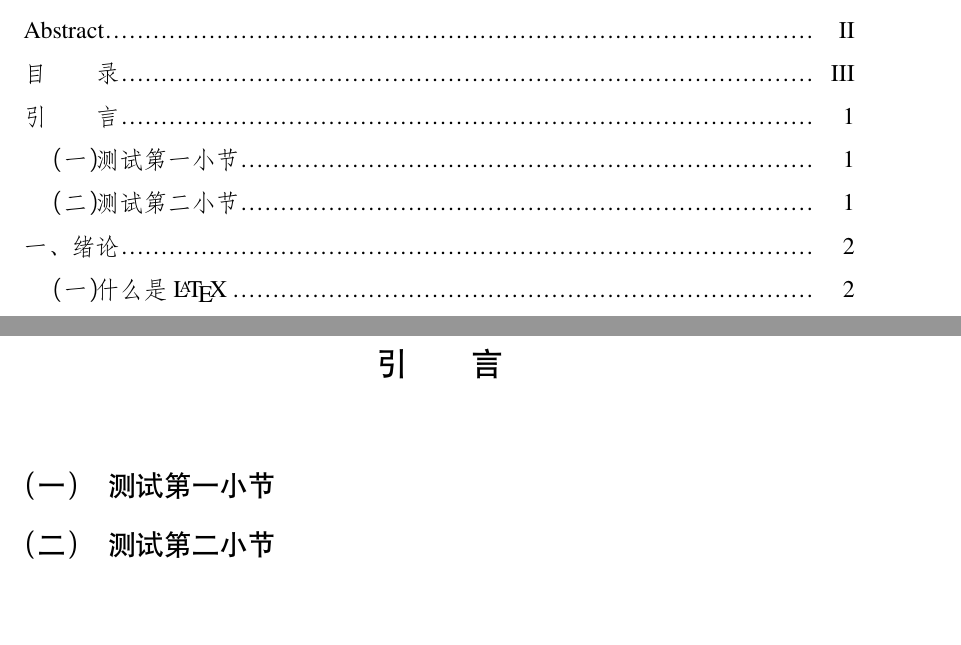
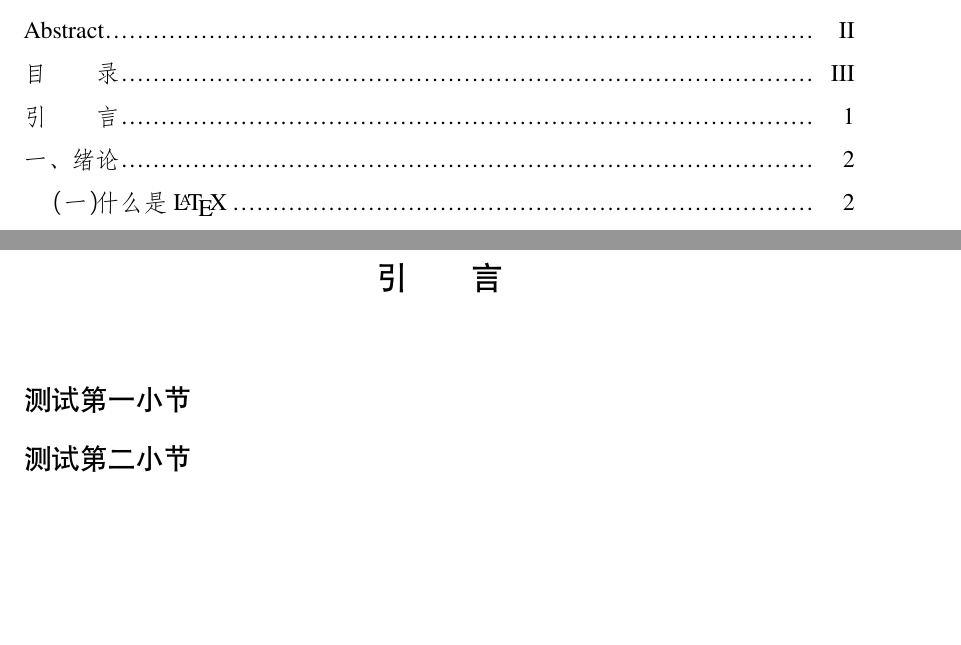
Before and after one commit to BENZJ/NNU_Latex_temple, a LaTeX thesis (tiankonguse.tex, which reads pages/yingyan.tex): two parts of pages 4 and 6 of 32, joined at a grey line, cut so that both start at the same text. Compiled offline with XeLaTeX; a missing font is replaced by an installed copy or a similar font.

Commit message:
引言中的subsection都要用*不能在目录中显示

```diff
--- a/pages/yingyan.tex
+++ b/pages/yingyan.tex
@@ -3,5 +3,5 @@
 \chaptermark{引\hspace{2em}言}
 \addcontentsline{toc}{chapter}{引\hspace{2em}言}
 
-\section{测试第一小节}
-\section{测试第二小节}
+\section*{测试第一小节}
+\section*{测试第二小节}
```
